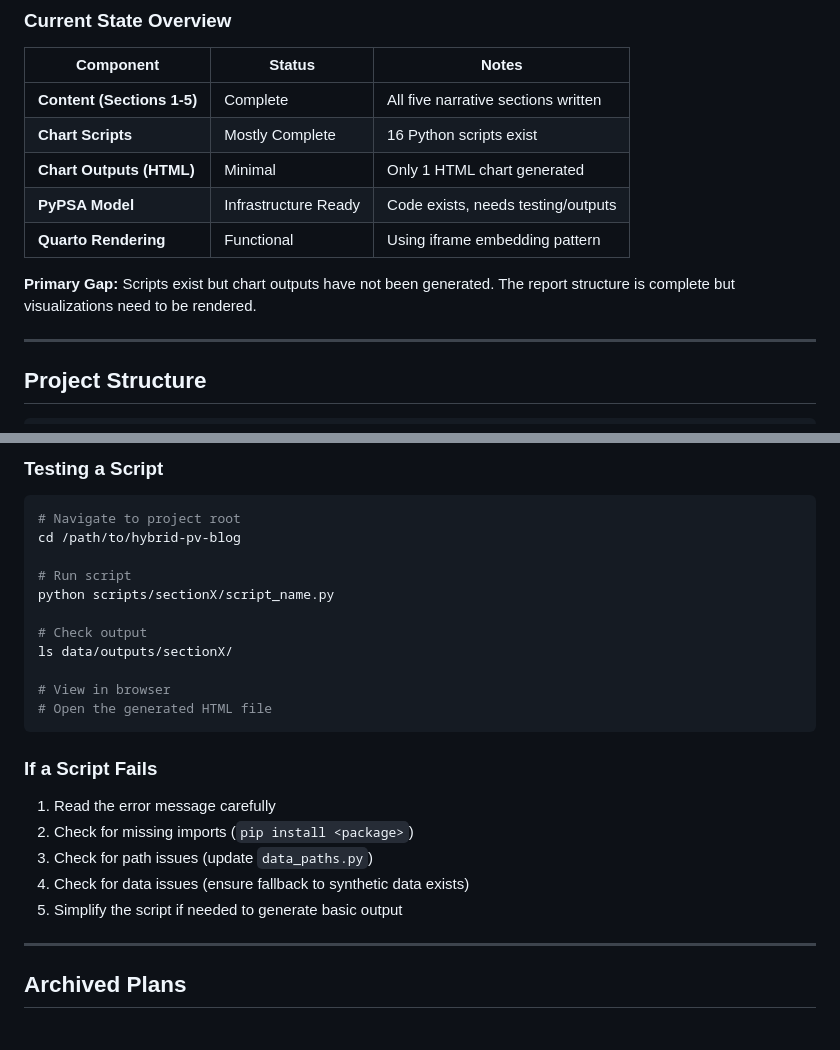
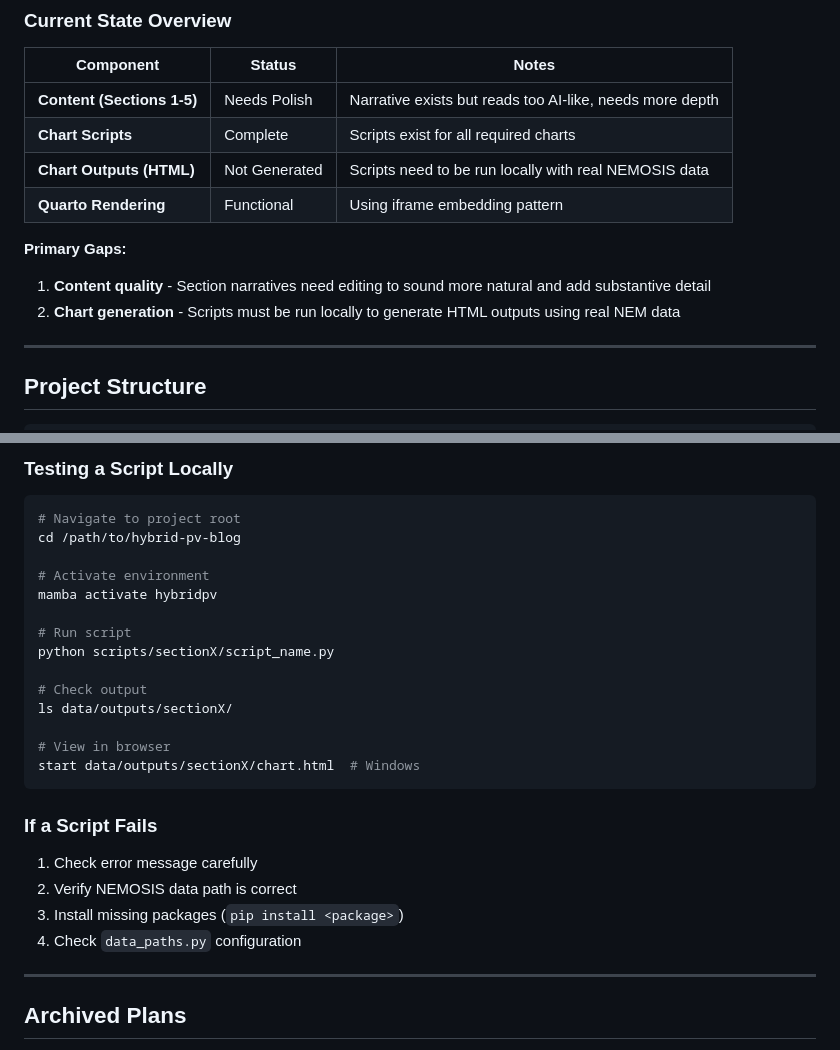
Before and after one commit to matthewsmithwork786/hybrid-pv-blog, a Markdown page: plan/CURRENT_PLAN.md, 2 parts joined by grey strips. Drawn GitHub-style.

````diff
--- a/plan/CURRENT_PLAN.md
+++ b/plan/CURRENT_PLAN.md
@@ -15,13 +15,14 @@ This project is a Quarto-based research report analyzing battery energy storage
 
 | Component | Status | Notes |
 |-----------|--------|-------|
-| **Content (Sections 1-5)** | Complete | All five narrative sections written |
-| **Chart Scripts** | Mostly Complete | 16 Python scripts exist |
-| **Chart Outputs (HTML)** | Minimal | Only 1 HTML chart generated |
-| **PyPSA Model** | Infrastructure Ready | Code exists, needs testing/outputs |
+| **Content (Sections 1-5)** | Needs Polish | Narrative exists but reads too AI-like, needs more depth |
+| **Chart Scripts** | Complete | Scripts exist for all required charts |
+| **Chart Outputs (HTML)** | Not Generated | Scripts need to be run locally with real NEMOSIS data |
 | **Quarto Rendering** | Functional | Using iframe embedding pattern |
 
-**Primary Gap:** Scripts exist but chart outputs have not been generated. The report structure is complete but visualizations need to be rendered.
+**Primary Gaps:**
+1. **Content quality** - Section narratives need editing to sound more natural and add substantive detail
+2. **Chart generation** - Scripts must be run locally to generate HTML outputs using real NEM data
 
 ---
 
@@ -334,9 +326,12 @@ When working on this project:
 
-### Testing a Script
+### Testing a Script Locally
 
 ```bash
 # Navigate to project root
 cd /path/to/hybrid-pv-blog
+
+# Activate environment
+mamba activate hybridpv
 
 # Run script
 python scripts/sectionX/script_name.py
@@ -345,16 +340,15 @@ python scripts/sectionX/script_name.py
 ls data/outputs/sectionX/
 
 # View in browser
-# Open the generated HTML file
+start data/outputs/sectionX/chart.html  # Windows
 ```
 
 ### If a Script Fails
 
-1. Read the error message carefully
-2. Check for missing imports (`pip install <package>`)
-3. Check for path issues (update `data_paths.py`)
-4. Check for data issues (ensure fallback to synthetic data exists)
-5. Simplify the script if needed to generate basic output
+1. Check error message carefully
+2. Verify NEMOSIS data path is correct
+3. Install missing packages (`pip install <package>`)
+4. Check `data_paths.py` configuration
 
 ---
 
````
Also changed, not shown: other parts of plan/CURRENT_PLAN.md (+74 -83 lines).
